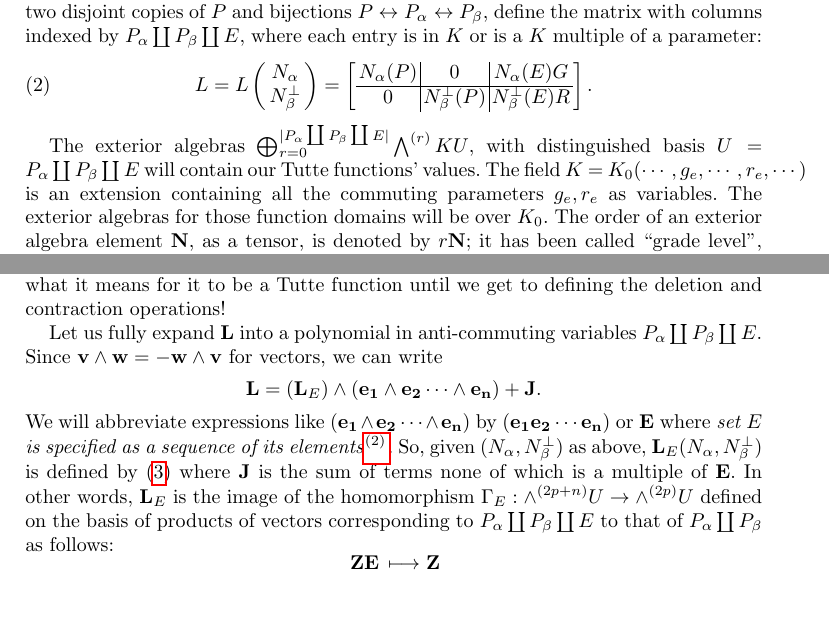
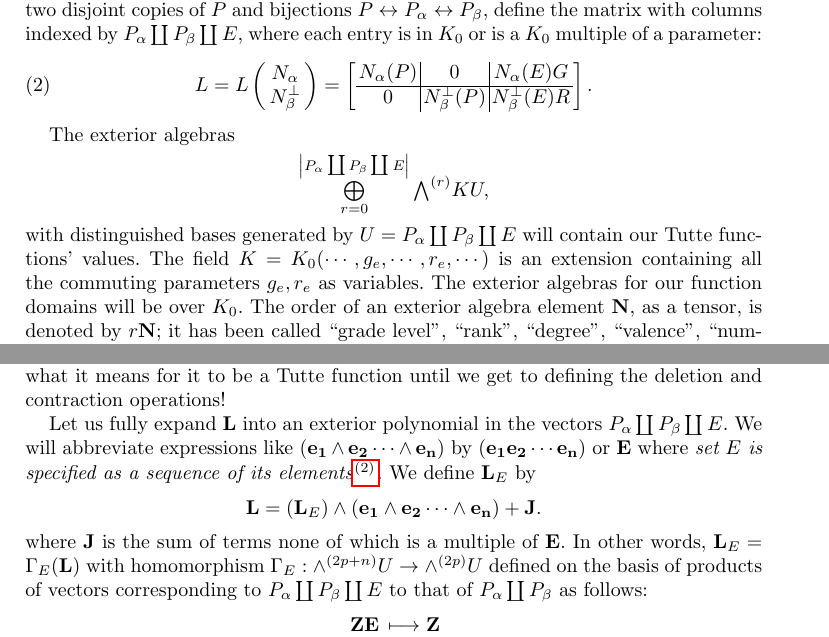
Before and after one commit to chaikens/MathOfElec, a LaTeX document (ALCO-TutteExShort/ExtAlgTFLMatPairs.tex): two parts of pages 4 and 5 of 12, joined at a grey line, cut so that both start at the same text, the shorter picture padded with empty space. Compiled offline with pdfLaTeX.

Commit message:
tightening..

```diff
--- a/ALCO-TutteExShort/ExtAlgTFLMatPairs.tex
+++ b/ALCO-TutteExShort/ExtAlgTFLMatPairs.tex
@@ -382,7 +382,7 @@ $N(P)$ denote the submatrices with columns $E$ and $P$ respectively. With
 two disjoint copies of $P$ and bijections
 $P \leftrightarrow P_{\alpha}\leftrightarrow P_{\beta}$, define the matrix
 with columns indexed by $P_\alpha \dunion P_\beta \dunion E$, where each entry
-is in $K$ or is a $K$ multiple of a parameter:
+is in $K_0$ or is a $K_0$ multiple of a parameter:
 \begin{equation}\label{LmatrixDef}
     L = L\left(\begin{array}{cc} {\Nal} \\ {\NbePe}  \end{array}\right)
     = \left[\begin{array}{c|c|c} \Nal(P)  &  0  &  \Nal(E)G \\  \hline
@@ -390,14 +390,17 @@ is in $K$ or is a $K$ multiple of a parameter:
 \end{equation}
 
 
-The exterior algebras $\bigoplus_{r=0}^{|P_\alpha \dunion P_\beta \dunion E|} \bigwedge^{(r)} KU$,
-with distinguished basis $U=P_\alpha \dunion P_\beta \dunion E$
+The exterior algebras
+\[
+\bigoplus_{r=0}^{\left|P_\alpha \dunion P_\beta \dunion E\right|} {\bigwedge}^{(r)} KU,
+\]
+with distinguished bases generated by $U=P_\alpha \dunion P_\beta \dunion E$
 will contain our Tutte functions' values.
 The
 field $K$ $=$ $K_0( \cdots, g_e , \cdots , r_e , \cdots )$
 is an extension containing
 all the commuting parameters $g_e, r_e$ as variables. The
-exterior algebras for those function domains will be over $K_0$.
+exterior algebras for our function domains will be over $K_0$.
 The order of an exterior algebra element $\ext{N}$, as a tensor,
 is denoted by $r\ext{N}$; it has been
 called ``grade level'', ``rank'', ``degree'',
@@ -462,19 +465,21 @@ basis $P_\alpha \dunion P_\beta \dunion E$:
 We can now define what will turn out to be our Tutte function.  One cannot say what it means for
 it to be a Tutte function until we get to defining the deletion and contraction operations!
 
-Let us fully expand $\ext{L}$ into a polynomial in anti-commuting variables
-$P_\alpha \dunion P_\beta \dunion E$.  Since $\ext{v}\wedge\ext{w}=-\ext{w}\wedge\ext{v}$
-for vectors, we can write
-\[
-\ext{L} = (\ext{L}_E)\wedge (\ext{e_1}\wedge\ext{e_2}\cdots\wedge\ext{e_n}) + \ext{J}.
-\]
+Let us fully expand $\ext{L}$ into an exterior polynomial in the vectors
+$P_\alpha \dunion P_\beta \dunion E$.
+%Since $\ext{v}\wedge\ext{w}=-\ext{w}\wedge\ext{v}$
+%for vectors,
 We will abbreviate expressions like $(\ext{e_1}\wedge\ext{e_2}\cdots\wedge\ext{e_n})$ by
 $(\ext{e_1}\ext{e_2}\cdots\ext{e_n})$ or $\ext{E}$ where
 \emph{set $E$ is specified as a sequence of its elements}\footnote{
 Sometimes explicit $\wedge$ symbols are shown for notational clarity or emphasis.}.
-So, given $(N_\alpha,N_\beta^\perp)$ as above, $\ext{L}_E(N_\alpha,N_\beta^\perp)$ is defined by (\ref{defExtL}) where
+We define $\ext{L}_E$ by
+\[
+\ext{L} = (\ext{L}_E)\wedge (\ext{e_1}\wedge\ext{e_2}\cdots\wedge\ext{e_n}) + \ext{J}.
+\]
+where
 $\ext{J}$ is the sum of terms none of which is a multiple of $\ext{E}$.
-In other words, $\ext{L}_E$ is the image of the homomorphism
+In other words, $\ext{L}_E=\Gamma_E(\ext{L})$ with homomorphism
 $\Gamma_E:\wedge^{(2p+n)}U\rightarrow\wedge^{(2p)}U$ defined on the basis of
 products of vectors corresponding to $P_\alpha \dunion P_\beta \dunion E$ to that
 of $P_\alpha \dunion P_\beta$ as follows:
```
